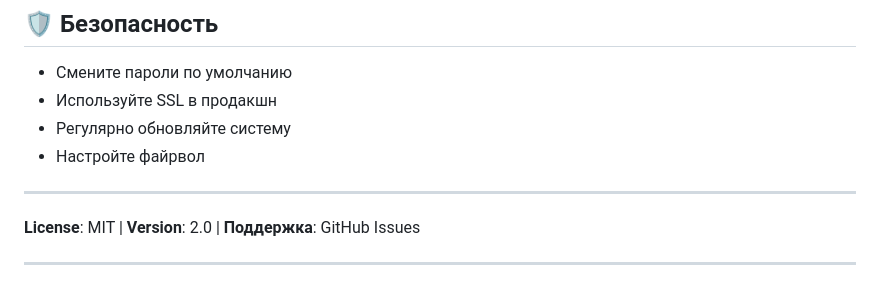
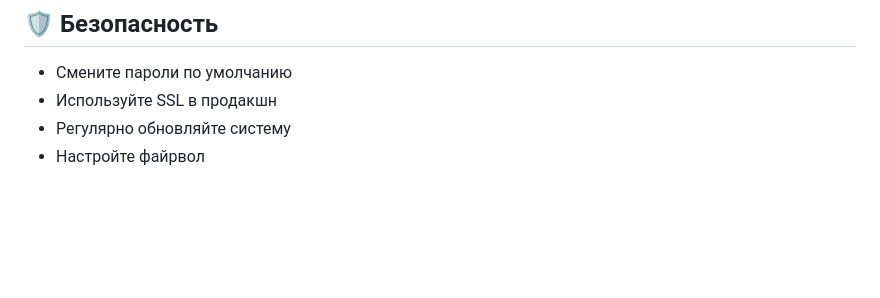
Before and after one commit to timsus97/PACS, a Markdown page: README.md, the part around the change. Rendered like a GitHub page; blank space fills up the shorter version.

```diff
--- a/README.md
+++ b/README.md
@@ -391,9 +391,3 @@ docker-compose logs postgres
 - Используйте SSL в продакшн
 - Регулярно обновляйте систему
 - Настройте файрвол
-
----
-
-**License**: MIT | **Version**: 2.0 | **Поддержка**: GitHub Issues
-
----
```
